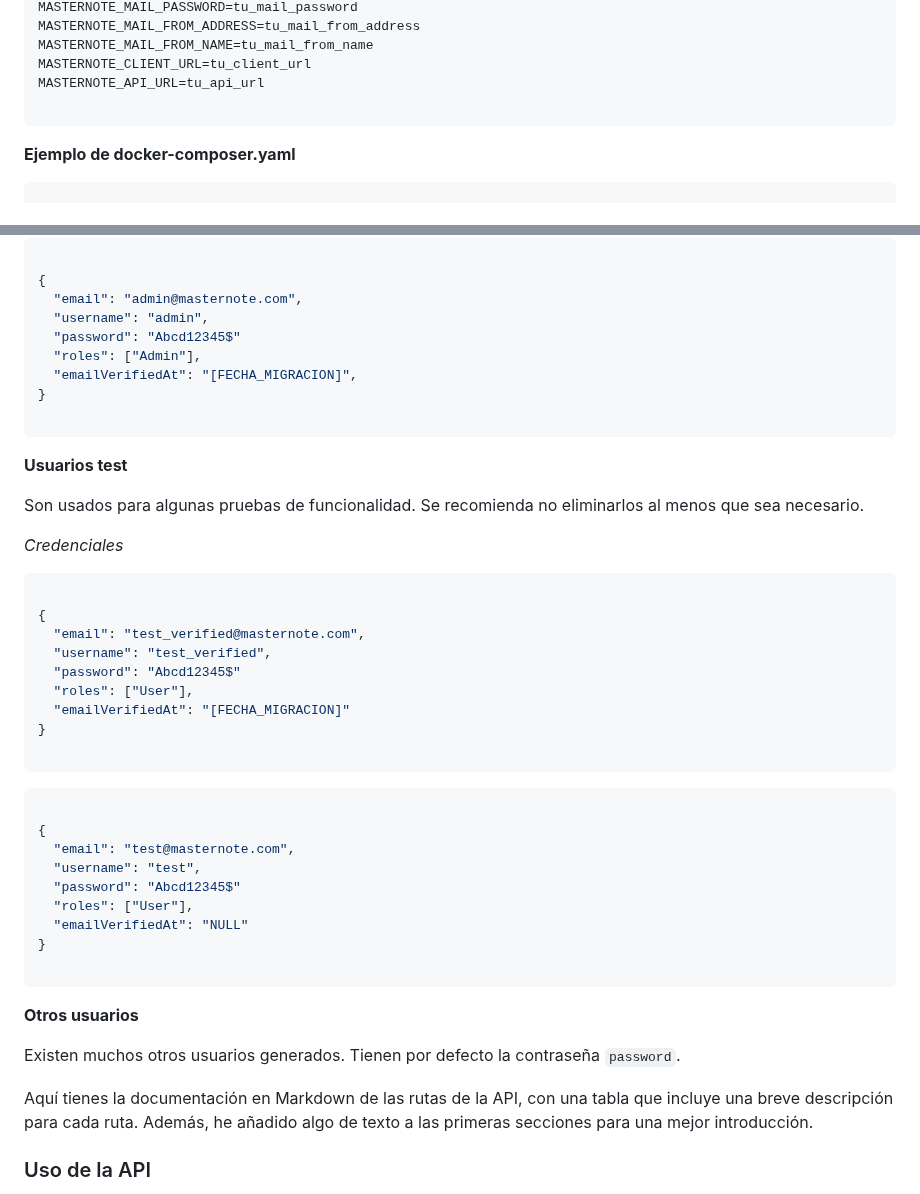
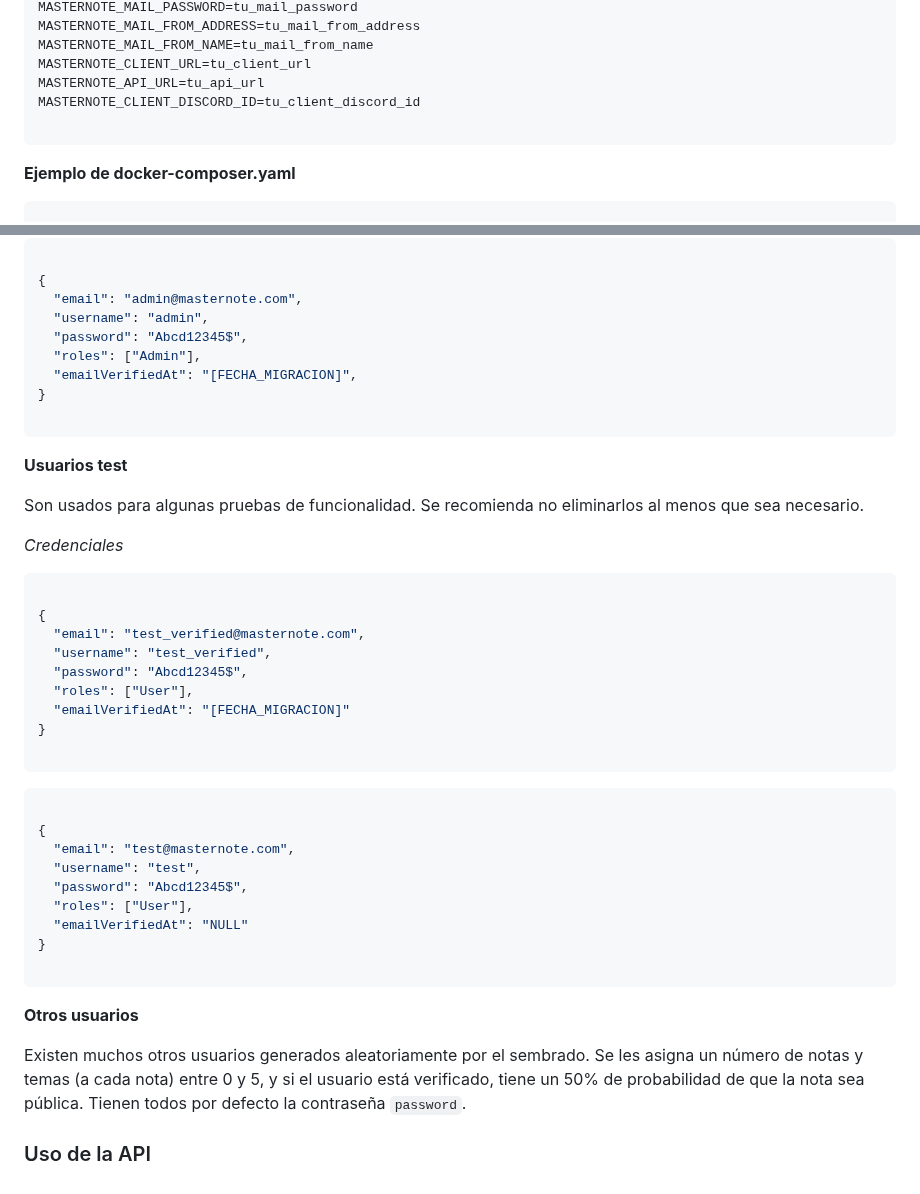
Before and after one commit to tianqueal/Proxecto-DAW-23-24, a Markdown page: docs/5_Implantación.md, 2 parts joined by grey strips. Drawn GitHub-style.

Commit message:
feat: Mejoras descriptivas en la documentación

````diff
--- a/docs/5_Implantación.md
+++ b/docs/5_Implantación.md
@@ -60,6 +60,7 @@ MASTERNOTE_MAIL_FROM_ADDRESS=tu_mail_from_address
 MASTERNOTE_MAIL_FROM_NAME=tu_mail_from_name
 MASTERNOTE_CLIENT_URL=tu_client_url
 MASTERNOTE_API_URL=tu_api_url
+MASTERNOTE_CLIENT_DISCORD_ID=tu_client_discord_id
 
 ```
 
@@ -236,7 +237,7 @@ Puede usarse tanto en la 'Vista previa' como al hacer sembrado de datos sobre la
 {
   "email": "admin@masternote.com",
   "username": "admin",
-  "password": "Abcd12345$"
+  "password": "Abcd12345$",
   "roles": ["Admin"],
   "emailVerifiedAt": "[FECHA_MIGRACION]",
 }
@@ -254,7 +255,7 @@ Son usados para algunas pruebas de funcionalidad. Se recomienda no eliminarlos a
 {
   "email": "test_verified@masternote.com",
   "username": "test_verified",
-  "password": "Abcd12345$"
+  "password": "Abcd12345$",
   "roles": ["User"],
   "emailVerifiedAt": "[FECHA_MIGRACION]"
 }
@@ -266,7 +267,7 @@ Son usados para algunas pruebas de funcionalidad. Se recomienda no eliminarlos a
 {
   "email": "test@masternote.com",
   "username": "test",
-  "password": "Abcd12345$"
+  "password": "Abcd12345$",
   "roles": ["User"],
   "emailVerifiedAt": "NULL"
 }
@@ -275,9 +276,7 @@ Son usados para algunas pruebas de funcionalidad. Se recomienda no eliminarlos a
 
 **Otros usuarios**
 
-Existen muchos otros usuarios generados. Tienen por defecto la contraseña ``password``.
-
-Aquí tienes la documentación en Markdown de las rutas de la API, con una tabla que incluye una breve descripción para cada ruta. Además, he añadido algo de texto a las primeras secciones para una mejor introducción.
+Existen muchos otros usuarios generados aleatoriamente por el sembrado. Se les asigna un número de notas y temas (a cada nota) entre 0 y 5, y si el usuario está verificado, tiene un 50% de probabilidad de que la nota sea pública. Tienen todos por defecto la contraseña ``password``.
 
 ### Uso de la API
 
````
Also changed, not shown: docs/4_Codificacion_y_pruebas.md (+1 -0 lines).
